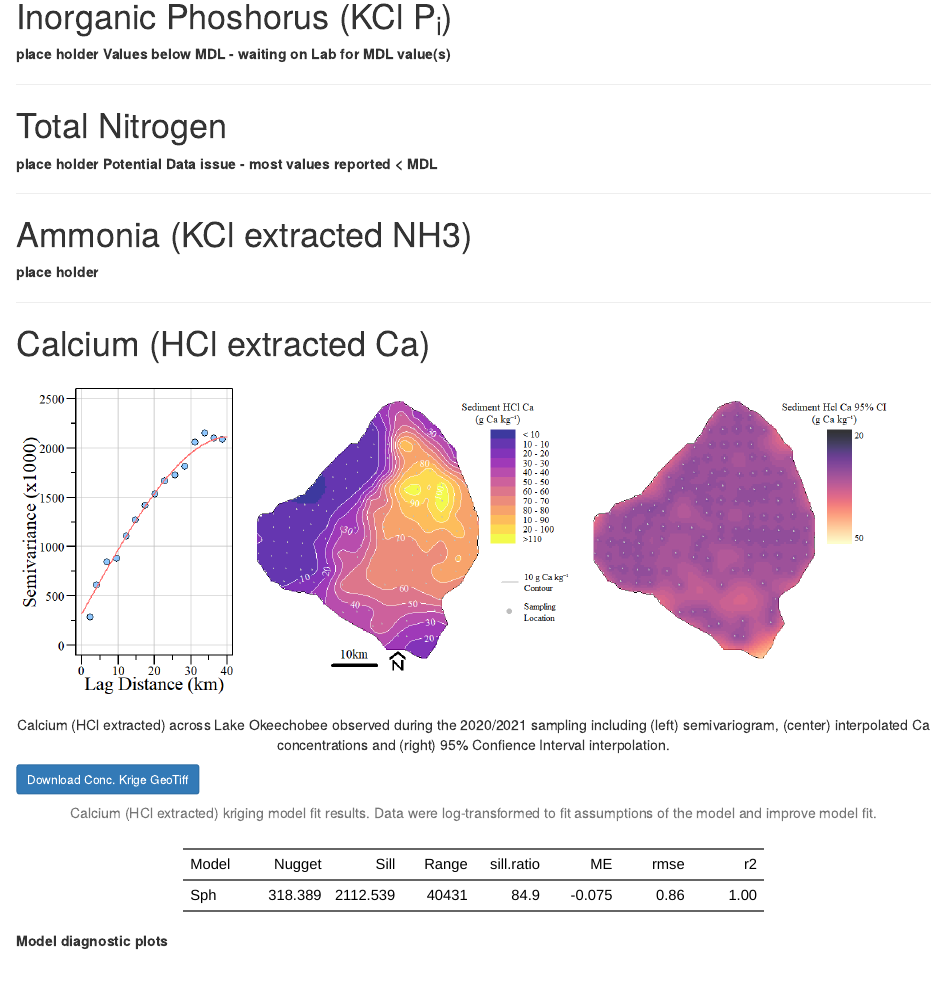
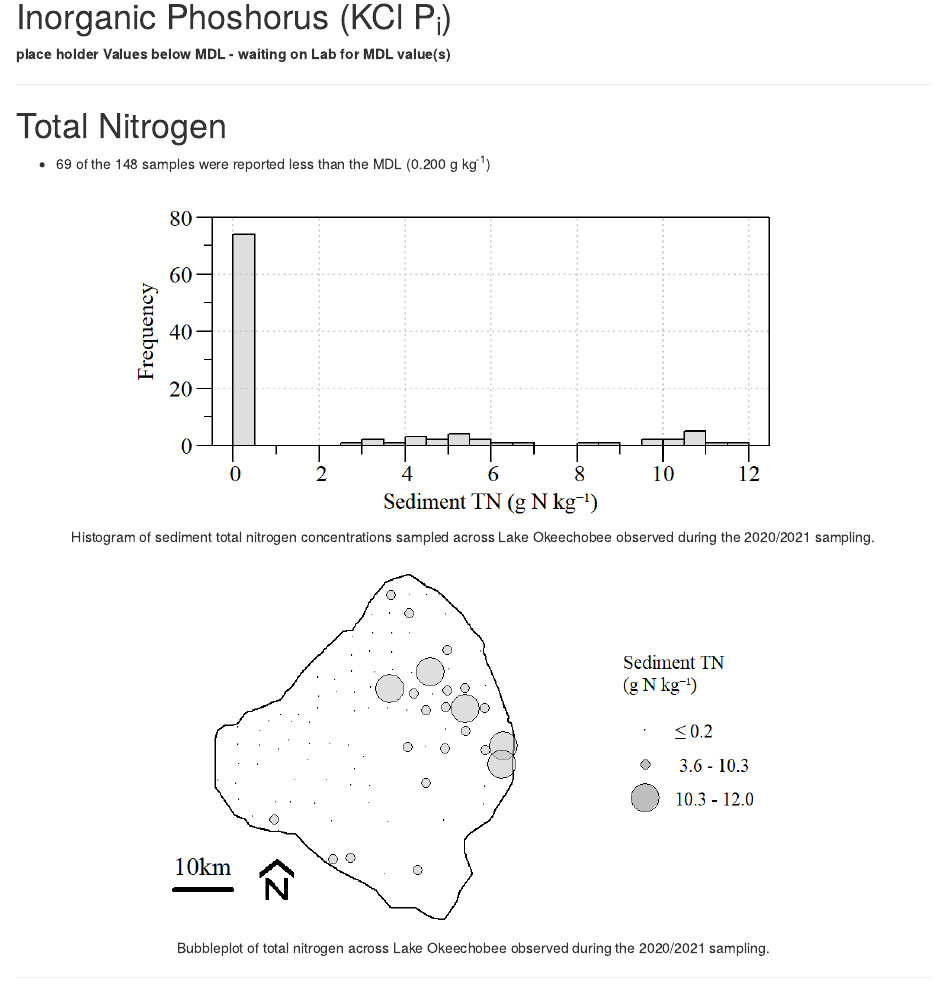
Before and after one commit to SwampThingPaul/LakeO_Sediment, an R Markdown document (Index.Rmd): the page in a window 1100 px wide, from 6300 px down. The pictures show the output file Index.html that the author committed with the source, opened offline.

Commit message:
added TN

````diff
--- a/Index.Rmd
+++ b/Index.Rmd
@@ -213,8 +213,18 @@ knitr::include_graphics('./plots/Sed2020/NaHCO3_PiModel_diag.png')
 ***
 # Total Nitrogen
 
-**place holder**
-**Potential Data issue - most values reported < MDL**
+* 69 of the 148 samples were reported less than the MDL (0.200 g kg^-1^)
+
+```{r ,fig.align="center",out.width="75%",fig.cap="Histogram of sediment total nitrogen concentrations sampled across Lake Okeechobee observed during the 2020/2021 sampling."}
+
+knitr::include_graphics('./plots/Sed2020/LOK_TNhist.png')
+```
+
+```{r ,fig.align="center",out.width="75%",fig.cap="Bubbleplot of total nitrogen across Lake Okeechobee observed during the 2020/2021 sampling."}
+
+knitr::include_graphics('./plots/Sed2020/LOK_TNBubble.png')
+```
+
 
 ***
 # Ammonia (KCl extracted NH3)
````
Also changed, not shown: Index.html, plots/Sed2020/LOK_TNBubble.png (added), plots/Sed2020/LOK_TNhist.png (added).
